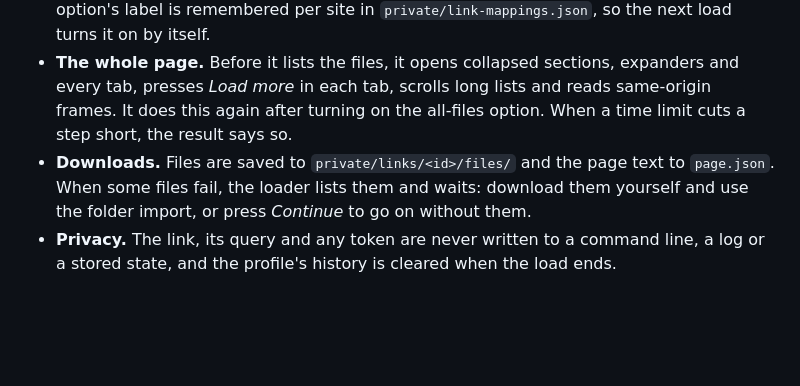
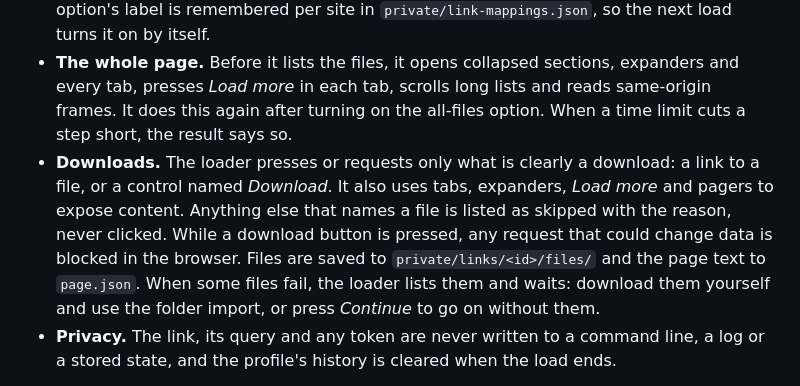
Before and after one commit to myspacecornelius/moonch, a Markdown page: README.md, the part around the change. Rendered like a GitHub page; blank space fills up the shorter version.

Commit message:
Docs: the link loader's download allowlist, write guard and notes
Co-Authored-By: Claude Opus 5.5 <noreply@anthropic.com>
Claude-Session: https://claude.ai/code/session_01YLygEi3DYaKkVSqpc4r4wY

```diff
--- a/README.md
+++ b/README.md
@@ -153,7 +153,7 @@ The link loader is part of the companion and calls no model. It drives a dedicat
 - **Sign in.** You sign in through a plain Chrome window that the loader does not control, so the platform sees an ordinary browser. Press *Continue* on the Pipeline page once you are signed in. The loader closes that window, reopens the page under its own control and carries on. If the page still asks for a sign-in, it tries once more, then stops and suggests importing from a folder.
 - **All files.** The loader looks for the option that shows all files and turns it on. If it cannot find the option, it asks you to turn it on in the Chrome window and press *Continue*. The option's label is remembered per site in `private/link-mappings.json`, so the next load turns it on by itself.
 - **The whole page.** Before it lists the files, it opens collapsed sections, expanders and every tab, presses *Load more* in each tab, scrolls long lists and reads same-origin frames. It does this again after turning on the all-files option. When a time limit cuts a step short, the result says so.
-- **Downloads.** Files are saved to `private/links/<id>/files/` and the page text to `page.json`. When some files fail, the loader lists them and waits: download them yourself and use the folder import, or press *Continue* to go on without them.
+- **Downloads.** The loader presses or requests only what is clearly a download: a link to a file, or a control named *Download*. It also uses tabs, expanders, *Load more* and pagers to expose content. Anything else that names a file is listed as skipped with the reason, never clicked. While a download button is pressed, any request that could change data is blocked in the browser. Files are saved to `private/links/<id>/files/` and the page text to `page.json`. When some files fail, the loader lists them and waits: download them yourself and use the folder import, or press *Continue* to go on without them.
 - **Privacy.** The link, its query and any token are never written to a command line, a log or a stored state, and the profile's history is cleared when the load ends.
 
 Keep the Chrome window open until the load finishes. On macOS the loader warns when the project folder is in iCloud Drive or another synced folder, because the profile holds a sign-in.
```
Also changed, not shown: docs/local-agents.md (+19 -6 lines).
